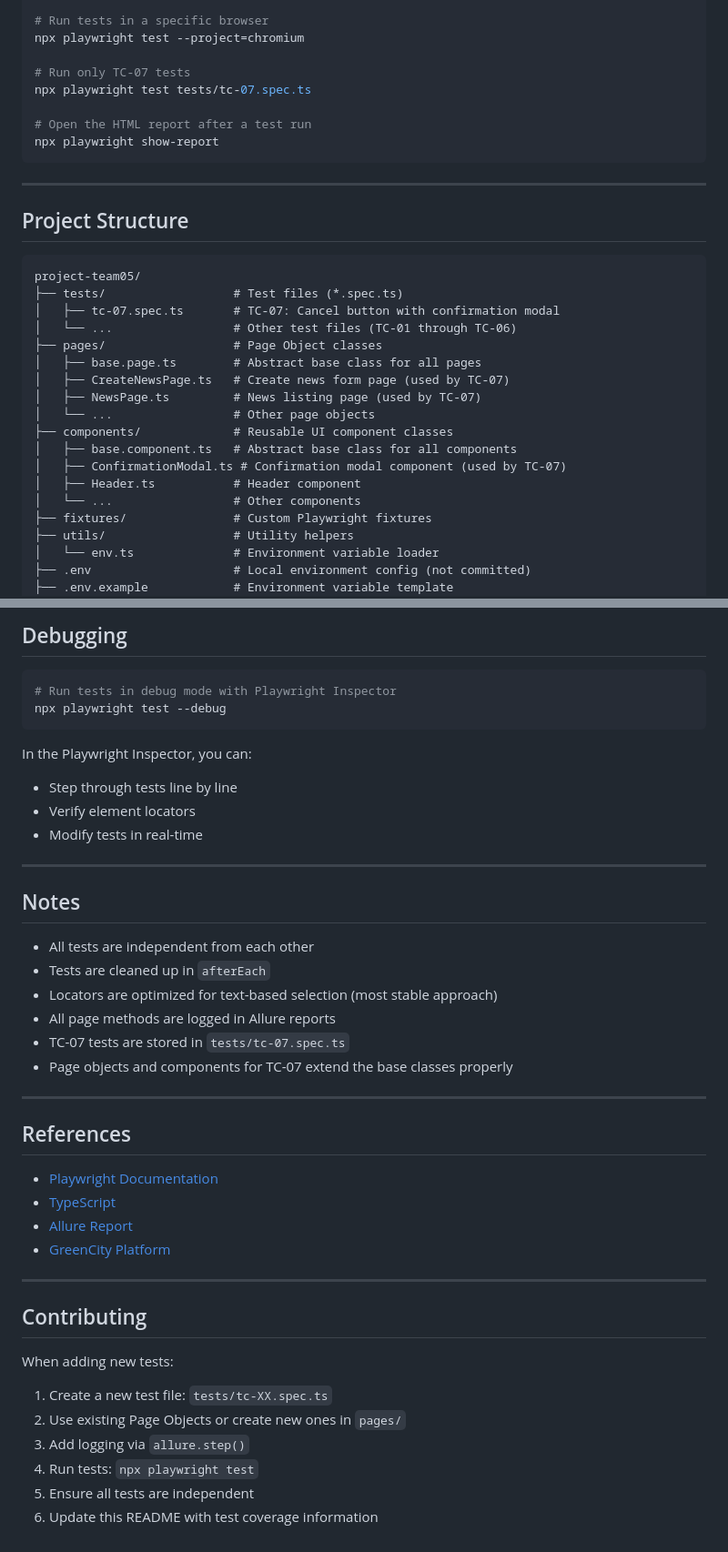
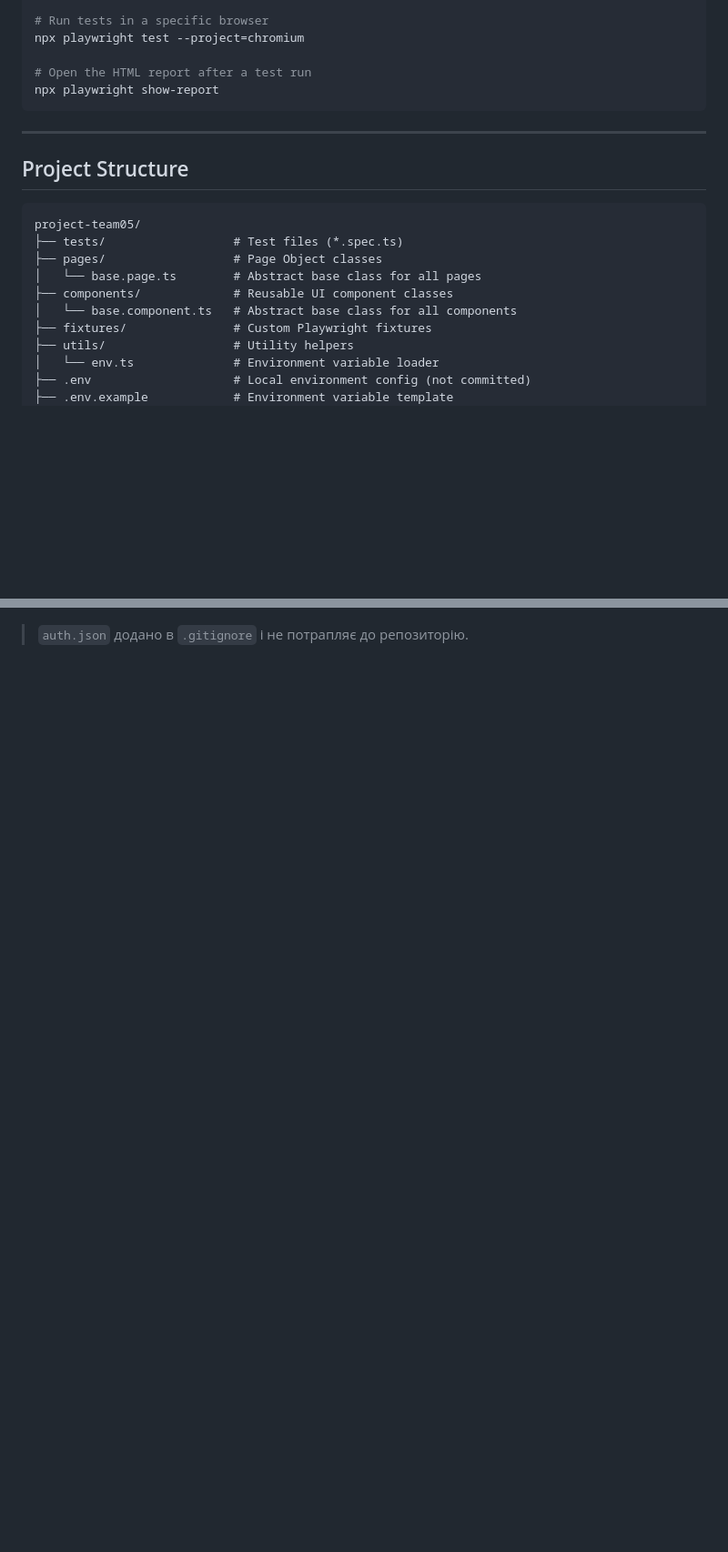
Before and after one commit to tetyana7778/Project-team05, a Markdown page: README.md, 2 parts joined by grey strips. Shown at 91% size. GitHub-like rendering; blank space fills up the shorter version.

````diff
--- a/README.md
+++ b/README.md
@@ -61,9 +60,6 @@ npx playwright test tests/example.spec.ts
 # Run tests in a specific browser
 npx playwright test --project=chromium
 
-# Run only TC-07 tests
-npx playwright test tests/tc-07.spec.ts
-
 # Open the HTML report after a test run
 npx playwright show-report
 ```
@@ -75,18 +71,10 @@ npx playwright show-report
 ```
 project-team05/
 ├── tests/                  # Test files (*.spec.ts)
-│   ├── tc-07.spec.ts       # TC-07: Cancel button with confirmation modal
-│   └── ...                 # Other test files (TC-01 through TC-06)
 ├── pages/                  # Page Object classes
-│   ├── base.page.ts        # Abstract base class for all pages
-│   ├── CreateNewsPage.ts   # Create news form page (used by TC-07)
-│   ├── NewsPage.ts         # News listing page (used by TC-07)
-│   └── ...                 # Other page objects
+│   └── base.page.ts        # Abstract base class for all pages
 ├── components/             # Reusable UI component classes
-│   ├── base.component.ts   # Abstract base class for all components
-│   ├── ConfirmationModal.ts # Confirmation modal component (used by TC-07)
-│   ├── Header.ts           # Header component
-│   └── ...                 # Other components
+│   └── base.component.ts   # Abstract base class for all components
 ├── fixtures/               # Custom Playwright fixtures
 ├── utils/                  # Utility helpers
 │   └── env.ts              # Environment variable loader
@@ -206,43 +145 @@ After running tests, results are available in:
-## Debugging
-
-```bash
-# Run tests in debug mode with Playwright Inspector
-npx playwright test --debug
-```
-
-In the Playwright Inspector, you can:
-- Step through tests line by line
-- Verify element locators
-- Modify tests in real-time
-
----
-
-## Notes
-
-- All tests are independent from each other
-- Tests are cleaned up in `afterEach`
-- Locators are optimized for text-based selection (most stable approach)
-- All page methods are logged in Allure reports
-- TC-07 tests are stored in `tests/tc-07.spec.ts`
-- Page objects and components for TC-07 extend the base classes properly
-
----
-
-## References
-
-- [Playwright Documentation](https://playwright.dev)
-- [TypeScript](https://www.typescriptlang.org)
-- [Allure Report](https://docs.qameta.io/allure)
-- [GreenCity Platform](https://www.greencity.cx.ua)
-
----
-
-## Contributing
-
-When adding new tests:
-1. Create a new test file: `tests/tc-XX.spec.ts`
-2. Use existing Page Objects or create new ones in `pages/`
-3. Add logging via `allure.step()`
-4. Run tests: `npx playwright test`
-5. Ensure all tests are independent
-6. Update this README with test coverage information
+> `auth.json` додано в `.gitignore` і не потрапляє до репозиторію.
````
Also changed, not shown: other parts of README.md (+10 -60 lines).
